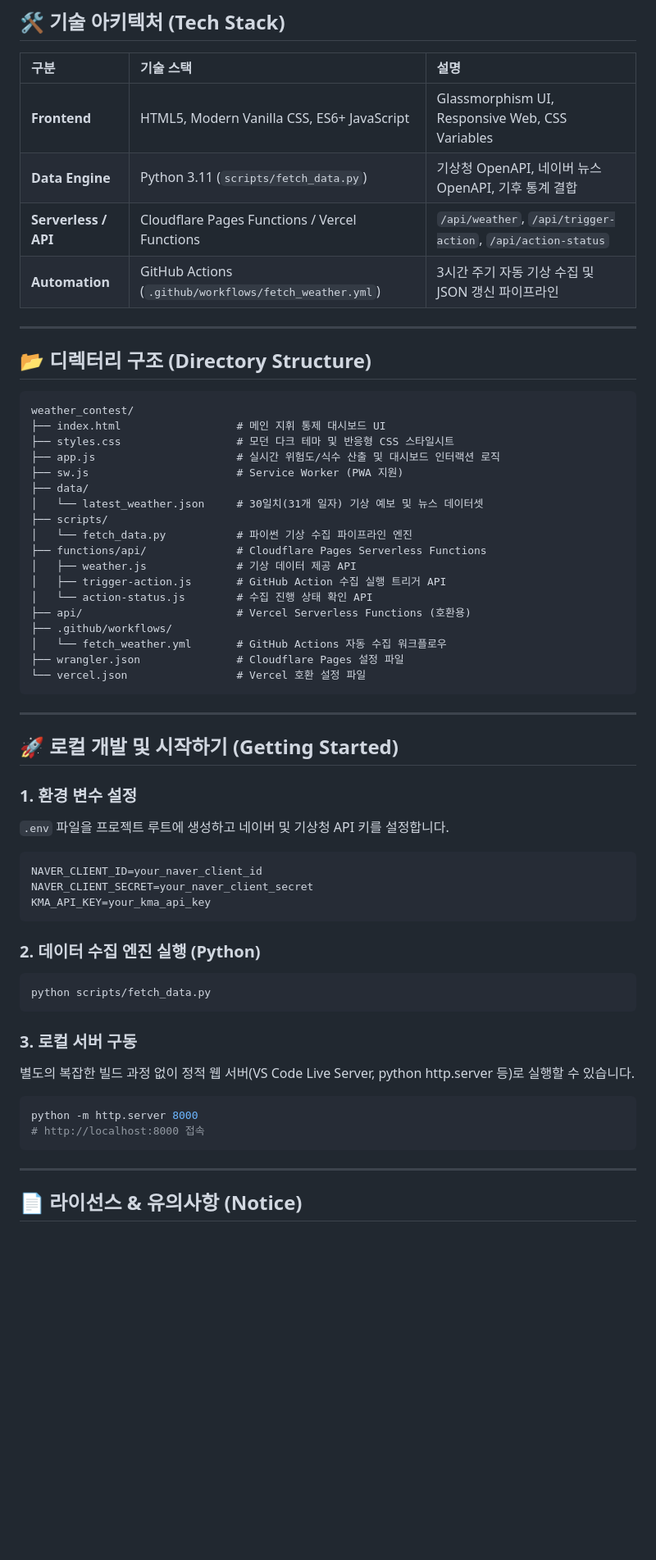
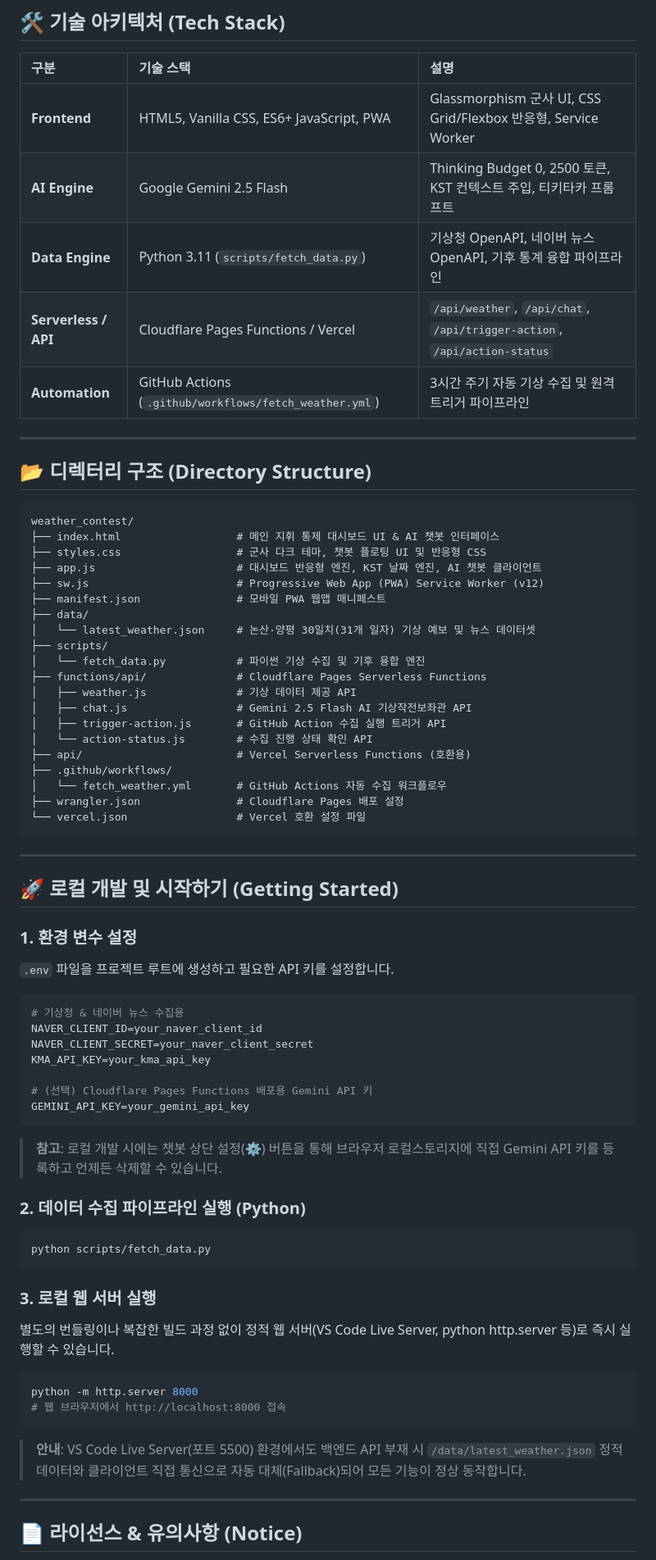
Before and after one commit to jhjhc1483/weather_contest, a Markdown page: README.md, the part around one of its changes. Shown at 82% size. Drawn GitHub-style; blank space fills up the shorter version.

Commit message:
docs: AI 작전보좌관, KST 시공간 엔진 및 최신 아키텍처 반영 README 전면 개편

````diff
--- a/README.md
+++ b/README.md
@@ -62,10 +89,11 @@
 
 | 구분 | 기술 스택 | 설명 |
 | :--- | :--- | :--- |
-| **Frontend** | HTML5, Modern Vanilla CSS, ES6+ JavaScript | Glassmorphism UI, Responsive Web, CSS Variables |
-| **Data Engine** | Python 3.11 (`scripts/fetch_data.py`) | 기상청 OpenAPI, 네이버 뉴스 OpenAPI, 기후 통계 결합 |
-| **Serverless / API** | Cloudflare Pages Functions / Vercel Functions | `/api/weather`, `/api/trigger-action`, `/api/action-status` |
-| **Automation** | GitHub Actions (`.github/workflows/fetch_weather.yml`) | 3시간 주기 자동 기상 수집 및 JSON 갱신 파이프라인 |
+| **Frontend** | HTML5, Vanilla CSS, ES6+ JavaScript, PWA | Glassmorphism 군사 UI, CSS Grid/Flexbox 반응형, Service Worker |
+| **AI Engine** | Google Gemini 2.5 Flash | Thinking Budget 0, 2500 토큰, KST 컨텍스트 주입, 티키타카 프롬프트 |
+| **Data Engine** | Python 3.11 (`scripts/fetch_data.py`) | 기상청 OpenAPI, 네이버 뉴스 OpenAPI, 기후 통계 융합 파이프라인 |
+| **Serverless / API** | Cloudflare Pages Functions / Vercel | `/api/weather`, `/api/chat`, `/api/trigger-action`, `/api/action-status` |
+| **Automation** | GitHub Actions (`.github/workflows/fetch_weather.yml`) | 3시간 주기 자동 기상 수집 및 원격 트리거 파이프라인 |
 
 ---
 
@@ -73,22 +101,24 @@
 
 ```text
 weather_contest/
-├── index.html                  # 메인 지휘 통제 대시보드 UI
-├── styles.css                  # 모던 다크 테마 및 반응형 CSS 스타일시트
-├── app.js                      # 실시간 위험도/식수 산출 및 대시보드 인터랙션 로직
-├── sw.js                       # Service Worker (PWA 지원)
+├── index.html                  # 메인 지휘 통제 대시보드 UI & AI 챗봇 인터페이스
+├── styles.css                  # 군사 다크 테마, 챗봇 플로팅 UI 및 반응형 CSS
+├── app.js                      # 대시보드 반응형 엔진, KST 날짜 엔진, AI 챗봇 클라이언트
+├── sw.js                       # Progressive Web App (PWA) Service Worker (v12)
+├── manifest.json               # 모바일 PWA 웹앱 매니페스트
 ├── data/
-│   └── latest_weather.json     # 30일치(31개 일자) 기상 예보 및 뉴스 데이터셋
+│   └── latest_weather.json     # 논산·양평 30일치(31개 일자) 기상 예보 및 뉴스 데이터셋
 ├── scripts/
-│   └── fetch_data.py           # 파이썬 기상 수집 파이프라인 엔진
+│   └── fetch_data.py           # 파이썬 기상 수집 및 기후 융합 엔진
 ├── functions/api/              # Cloudflare Pages Serverless Functions
 │   ├── weather.js              # 기상 데이터 제공 API
+│   ├── chat.js                 # Gemini 2.5 Flash AI 기상작전보좌관 API
 │   ├── trigger-action.js       # GitHub Action 수집 실행 트리거 API
 │   └── action-status.js        # 수집 진행 상태 확인 API
 ├── api/                        # Vercel Serverless Functions (호환용)
 ├── .github/workflows/
 │   └── fetch_weather.yml       # GitHub Actions 자동 수집 워크플로우
-├── wrangler.json               # Cloudflare Pages 설정 파일
+├── wrangler.json               # Cloudflare Pages 배포 설정
 └── vercel.json                 # Vercel 호환 설정 파일
 ```
 
@@ -97,26 +127,32 @@ weather_contest/
 ## 🚀 로컬 개발 및 시작하기 (Getting Started)
 
 ### 1. 환경 변수 설정
-`.env` 파일을 프로젝트 루트에 생성하고 네이버 및 기상청 API 키를 설정합니다.
+`.env` 파일을 프로젝트 루트에 생성하고 필요한 API 키를 설정합니다.
 
 ```env
+# 기상청 & 네이버 뉴스 수집용
 NAVER_CLIENT_ID=your_naver_client_id
 NAVER_CLIENT_SECRET=your_naver_client_secret
 KMA_API_KEY=your_kma_api_key
+
+# (선택) Cloudflare Pages Functions 배포용 Gemini API 키
+GEMINI_API_KEY=your_gemini_api_key
 ```
+> **참고**: 로컬 개발 시에는 챗봇 상단 설정(⚙️) 버튼을 통해 브라우저 로컬스토리지에 직접 Gemini API 키를 등록하고 언제든 삭제할 수 있습니다.
 
-### 2. 데이터 수집 엔진 실행 (Python)
+### 2. 데이터 수집 파이프라인 실행 (Python)
 ```bash
 python scripts/fetch_data.py
 ```
 
-### 3. 로컬 서버 구동
-별도의 복잡한 빌드 과정 없이 정적 웹 서버(VS Code Live Server, python http.server 등)로 실행할 수 있습니다.
+### 3. 로컬 웹 서버 실행
+별도의 번들링이나 복잡한 빌드 과정 없이 정적 웹 서버(VS Code Live Server, python http.server 등)로 즉시 실행할 수 있습니다.
 
 ```bash
 python -m http.server 8000
-# http://localhost:8000 접속
+# 웹 브라우저에서 http://localhost:8000 접속
 ```
+> **안내**: VS Code Live Server(포트 5500) 환경에서도 백엔드 API 부재 시 `/data/latest_weather.json` 정적 데이터와 클라이언트 직접 통신으로 자동 대체(Fallback)되어 모든 기능이 정상 동작합니다.
 
 ---
 
````
Also changed, not shown: other parts of README.md (+42 -15 lines).
